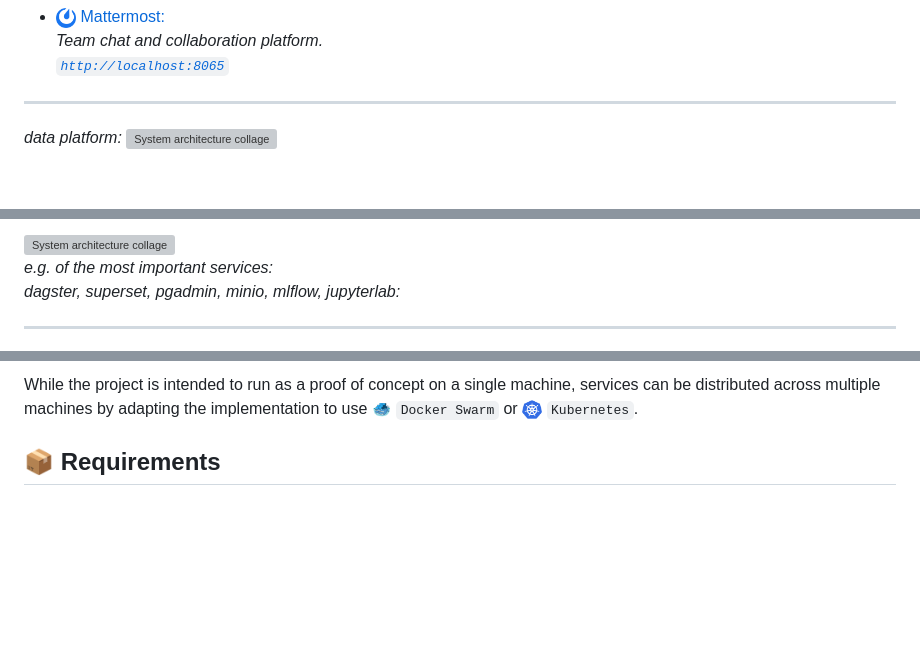
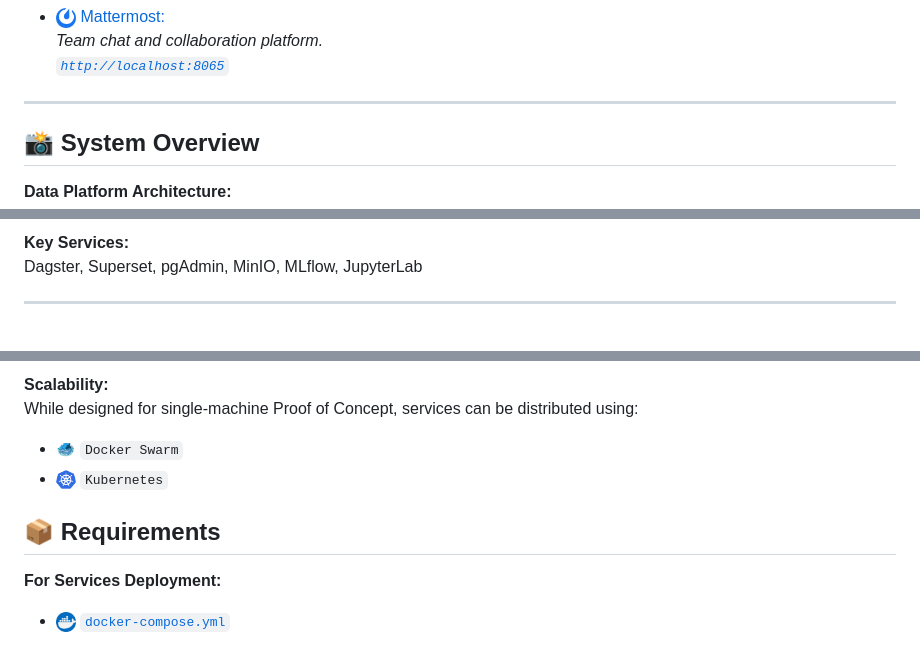
Before and after one commit to Luk-kar/SmogSense, a Markdown page: README.md, 3 parts joined by grey strips. Rendered like a GitHub page; blank space fills up the shorter version; grey boxes are pictures that could not be loaded.

```diff
--- a/README.md
+++ b/README.md
@@ -46,6 +51,8 @@ Each service is deployed via <img src="doc/images/logo/docker_logo.png" alt="Doc
 - <img src="doc/images/logo/mattermost_logo.png" alt="Mattermost logo" width="20"/> [Mattermost:](https://mattermost.com/)<br>*Team chat and collaboration platform.*<br>[*`http://localhost:8065`*](http://localhost:8065)
 
 ---
-*data platform:*
+
+## 📸 System Overview
+**Data Platform Architecture:**
 <img src="doc/images/usage/system_collage.png" alt="System architecture collage" />
 
@@ -53,6 +61,5 @@ Each service is deployed via <img src="doc/images/logo/docker_logo.png" alt="Doc
 
-<img src="doc/images/usage/monitoring/Grafana_Monitoring.png" alt="System architecture collage" />
-
-*e.g. of the most important services:<br>dagster, superset, pgadmin, minio, mlflow, jupyterlab:*
+**Key Services:**
+Dagster, Superset, pgAdmin, MinIO, MLflow, JupyterLab
 
 ---
@@ -60,6 +74,11 @@ For cloud deployments, the system is provisioned and configured using <img src="
 
-While the project is intended to run as a proof of concept on a single machine, services can be distributed across multiple machines by adapting the implementation to use <img src="doc/images/logo/docker_swarm_logo.png" alt="Docker Swarm logo" width="20"/> `Docker Swarm` or <img src="doc/images/logo/kubernetes_logo.png" alt="Kubernetes logo" width="20"/> `Kubernetes`.
+**Scalability:**
+While designed for single-machine Proof of Concept, services can be distributed using:
+- <img src="doc/images/logo/docker_swarm_logo.png" alt="Docker Swarm logo" width="20"/> `Docker Swarm`
+- <img src="doc/images/logo/kubernetes_logo.png" alt="Kubernetes logo" width="20"/> `Kubernetes`
 
 
 ## 📦 Requirements
+**For Services Deployment:**
+- <img src="doc/images/logo/docker_logo.png" alt="Docker logo" width="20"/> [`docker-compose.yml`](docker-compose.yml)
 
```
Also changed, not shown: other parts of README.md (+95 -94 lines).
